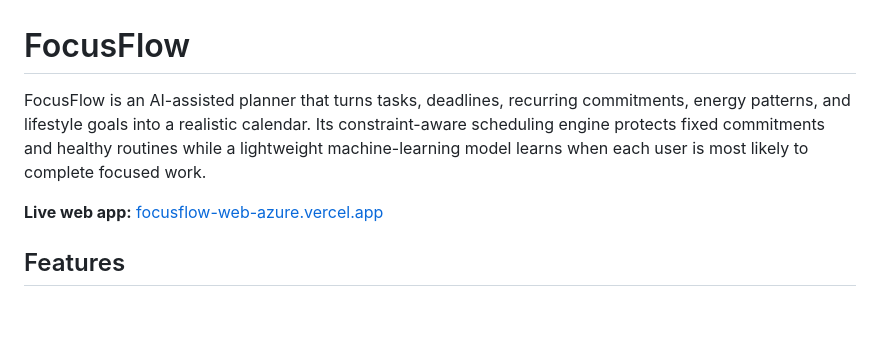
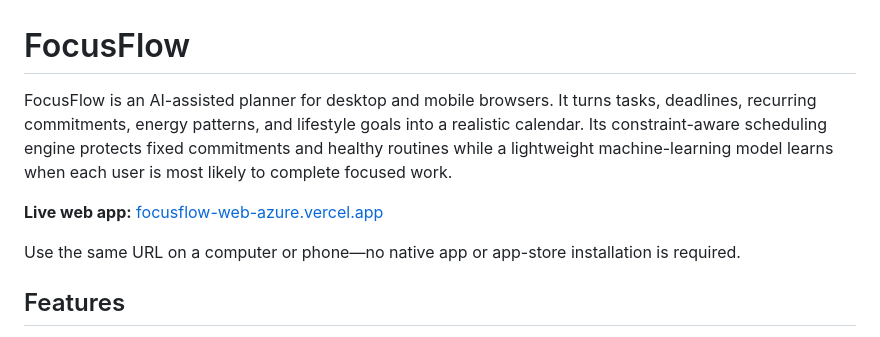
Before and after one commit to MuazShafiq/focusflow, a Markdown page: README.md, the part around the change. Drawn GitHub-style; blank space fills up the shorter version.

Commit message:
docs: clarify responsive web experience

```diff
--- a/README.md
+++ b/README.md
@@ -1,12 +1,15 @@
 # FocusFlow
 
-FocusFlow is an AI-assisted planner that turns tasks, deadlines, recurring
-commitments, energy patterns, and lifestyle goals into a realistic calendar.
-Its constraint-aware scheduling engine protects fixed commitments and healthy
-routines while a lightweight machine-learning model learns when each user is
-most likely to complete focused work.
+FocusFlow is an AI-assisted planner for desktop and mobile browsers. It turns
+tasks, deadlines, recurring commitments, energy patterns, and lifestyle goals
+into a realistic calendar. Its constraint-aware scheduling engine protects
+fixed commitments and healthy routines while a lightweight machine-learning
+model learns when each user is most likely to complete focused work.
 
 **Live web app:** [focusflow-web-azure.vercel.app](https://focusflow-web-azure.vercel.app)
+
+Use the same URL on a computer or phone—no native app or app-store installation
+is required.
 
 ## Features
 
```
